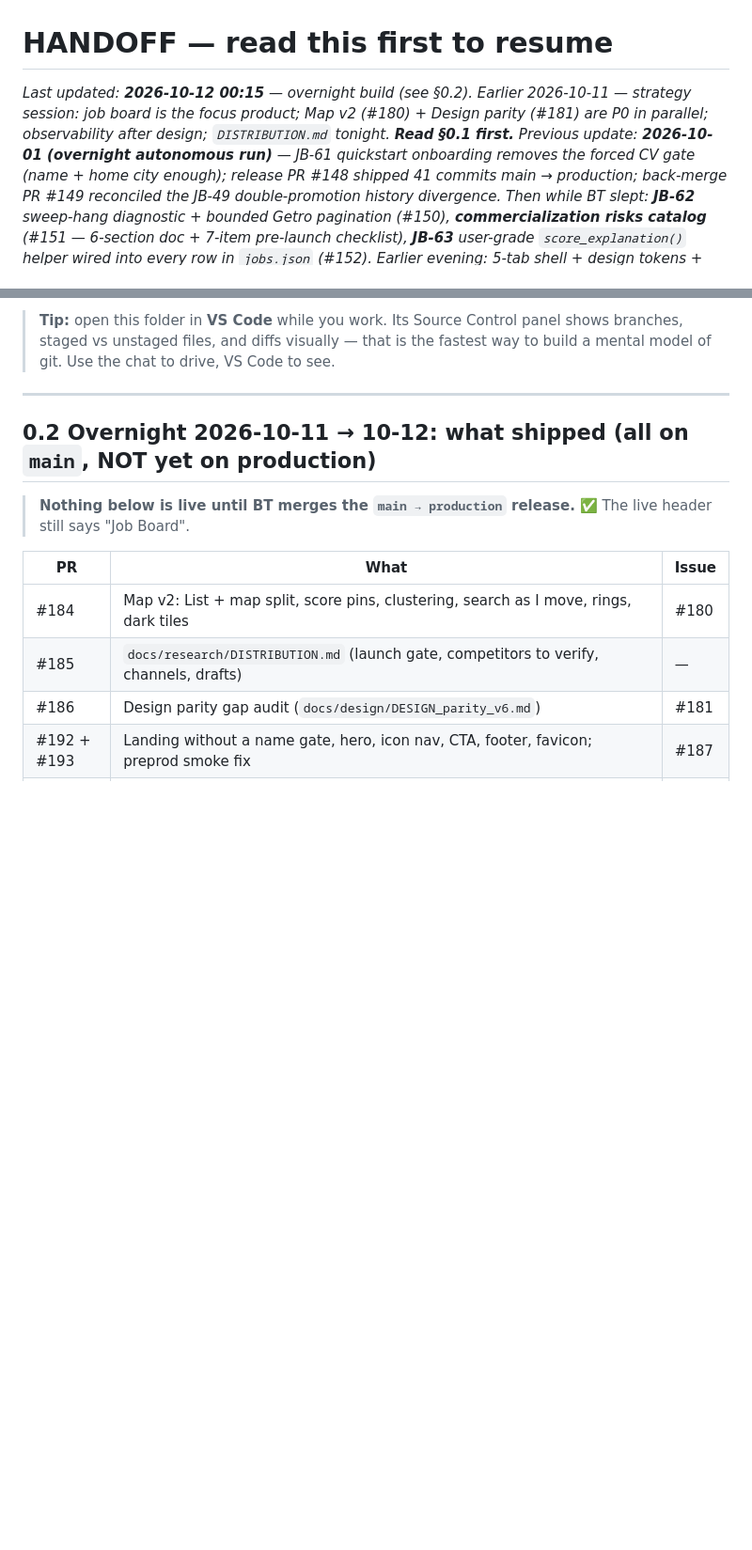
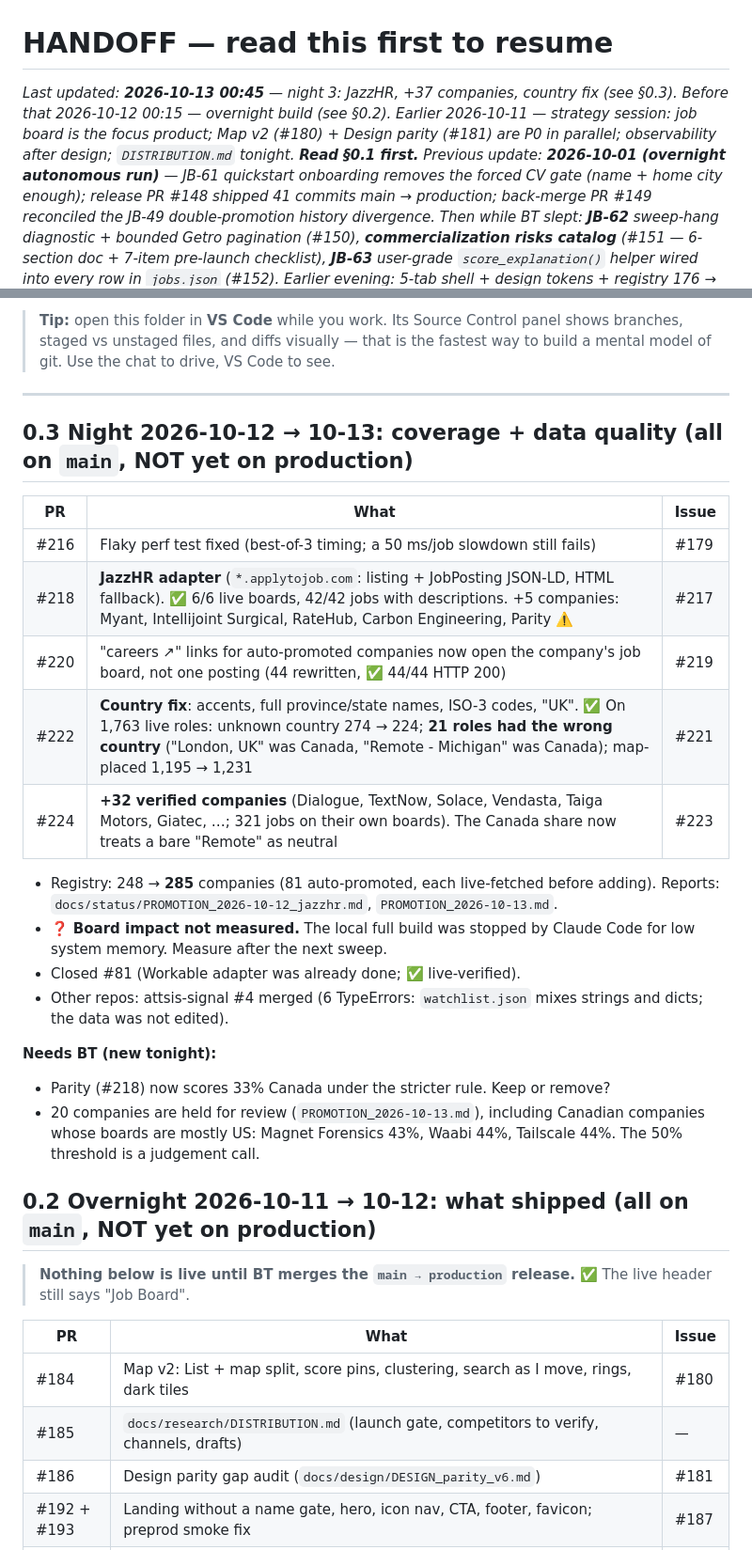
Before and after one commit to Arvint89/Attsis-jobboard, a Markdown page: HANDOFF.md, 2 parts joined by grey strips. Shown at 94% size. Rendered like a GitHub page; blank space fills up the shorter version.

Commit message:
docs(handoff): night 2026-10-12/13 (§0.3) (#225)
Co-authored-by: Claude Opus 5.5 <noreply@anthropic.com>

```diff
--- a/HANDOFF.md
+++ b/HANDOFF.md
@@ -1,6 +1,6 @@
 # HANDOFF — read this first to resume
 
-_Last updated: **2026-10-12 00:15** — overnight build (see §0.2). Earlier 2026-10-11 — strategy session: job board is the focus product; Map v2 (#180) + Design parity (#181) are P0 in parallel; observability after design; `DISTRIBUTION.md` tonight. **Read §0.1 first.**_
+_Last updated: **2026-10-13 00:45** — night 3: JazzHR, +37 companies, country fix (see §0.3). Before that 2026-10-12 00:15 — overnight build (see §0.2). Earlier 2026-10-11 — strategy session: job board is the focus product; Map v2 (#180) + Design parity (#181) are P0 in parallel; observability after design; `DISTRIBUTION.md` tonight. **Read §0.1 first.**_
 _Previous update: **2026-10-01 (overnight autonomous run)** — JB-61 quickstart onboarding removes the forced CV gate (name + home city enough); release PR #148 shipped 41 commits main → production; back-merge PR #149 reconciled the JB-49 double-promotion history divergence. Then while BT slept: **JB-62** sweep-hang diagnostic + bounded Getro pagination (#150), **commercialization risks catalog** (#151 — 6-section doc + 7-item pre-launch checklist), **JB-63** user-grade `score_explanation()` helper wired into every row in `jobs.json` (#152). Earlier evening: 5-tab shell + design tokens + registry 176 → 209 + 10 ATS promotions. See §2 for the lift-expectations list._
 _If you are BT returning after a break, or a fresh Claude session: read this file top to bottom, then open the file it sends you to._
 
@@ -23,6 +23,25 @@ It is **deployed and working**. The current work is **not** new features — it
 > a mental model of git. Use the chat to drive, VS Code to see.
 
 ---
+
+## 0.3 Night 2026-10-12 → 10-13: coverage + data quality (all on `main`, NOT yet on production)
+
+| PR | What | Issue |
+|---|---|---|
+| #216 | Flaky perf test fixed (best-of-3 timing; a 50 ms/job slowdown still fails) | #179 |
+| #218 | **JazzHR adapter** (`*.applytojob.com`: listing + JobPosting JSON-LD, HTML fallback). ✅ 6/6 live boards, 42/42 jobs with descriptions. +5 companies: Myant, Intellijoint Surgical, RateHub, Carbon Engineering, Parity ⚠️ | #217 |
+| #220 | "careers ↗" links for auto-promoted companies now open the company's job board, not one posting (44 rewritten, ✅ 44/44 HTTP 200) | #219 |
+| #222 | **Country fix**: accents, full province/state names, ISO-3 codes, "UK". ✅ On 1,763 live roles: unknown country 274 → 224; **21 roles had the wrong country** ("London, UK" was Canada, "Remote - Michigan" was Canada); map-placed 1,195 → 1,231 | #221 |
+| #224 | **+32 verified companies** (Dialogue, TextNow, Solace, Vendasta, Taiga Motors, Giatec, …; 321 jobs on their own boards). The Canada share now treats a bare "Remote" as neutral | #223 |
+
+- Registry: 248 → **285** companies (81 auto-promoted, each live-fetched before adding). Reports: `docs/status/PROMOTION_2026-10-12_jazzhr.md`, `PROMOTION_2026-10-13.md`.
+- ❓ **Board impact not measured.** The local full build was stopped by Claude Code for low system memory. Measure after the next sweep.
+- Closed #81 (Workable adapter was already done; ✅ live-verified).
+- Other repos: attsis-signal #4 merged (6 TypeErrors: `watchlist.json` mixes strings and dicts; the data was not edited).
+
+**Needs BT (new tonight):**
+- Parity (#218) now scores 33% Canada under the stricter rule. Keep or remove?
+- 20 companies are held for review (`PROMOTION_2026-10-13.md`), including Canadian companies whose boards are mostly US: Magnet Forensics 43%, Waabi 44%, Tailscale 44%. The 50% threshold is a judgement call.
 
 ## 0.2 Overnight 2026-10-11 → 10-12: what shipped (all on `main`, NOT yet on production)
 
```
